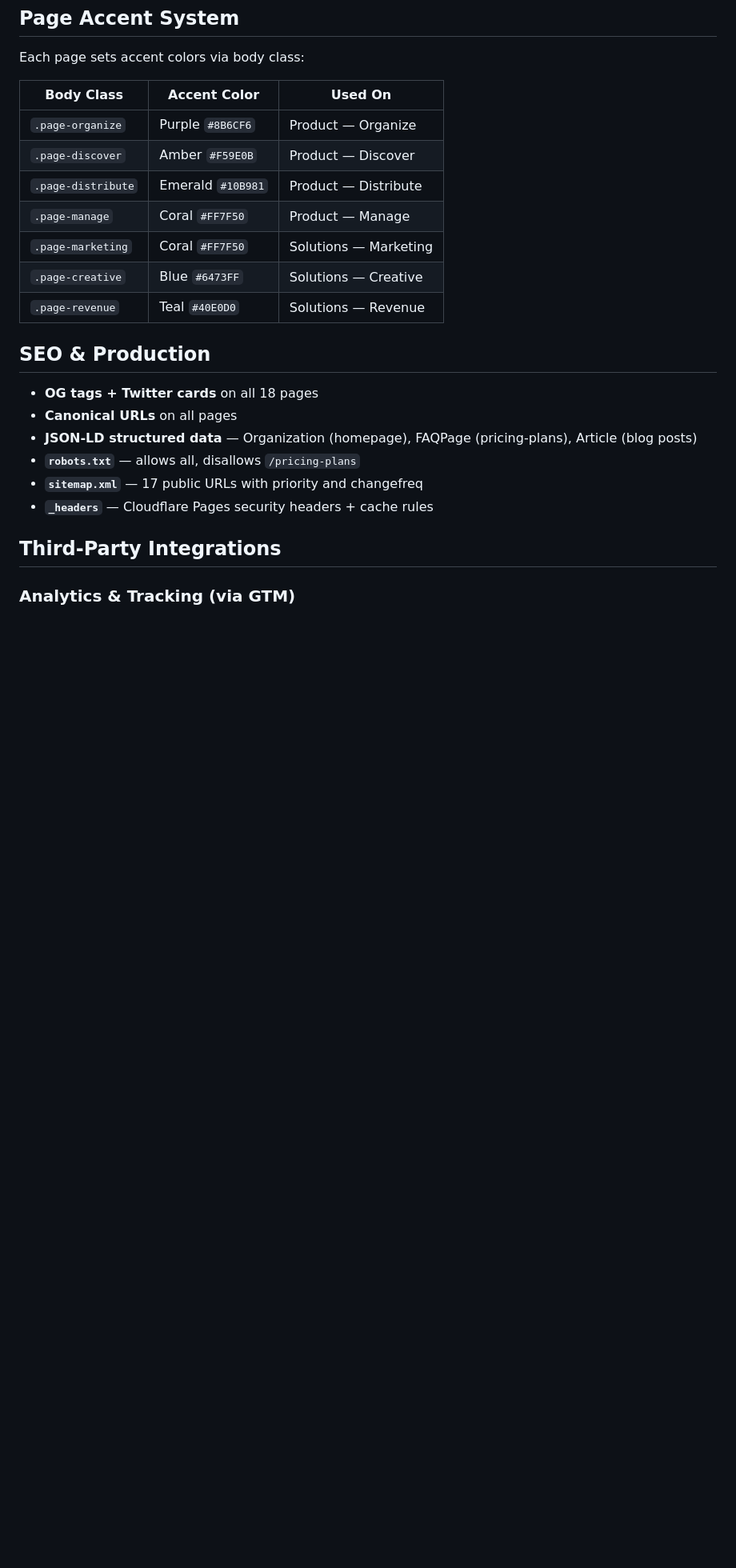
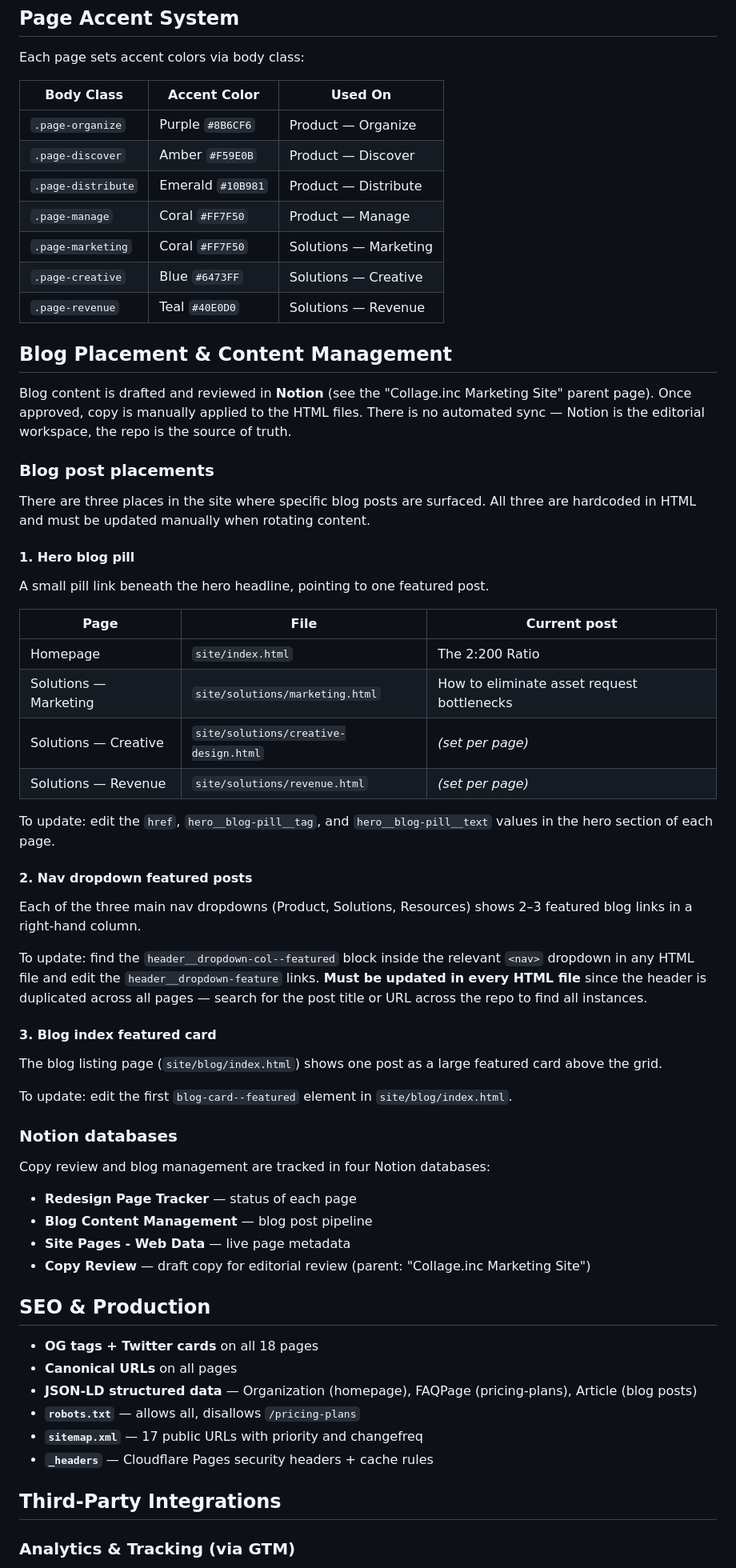
Before and after one commit to Collage-Inc/collage-inc, a Markdown page: README.md, the part around the change. Shown at 80% size. Drawn GitHub-style; blank space fills up the shorter version.

Commit message:
Document blog placements and Notion content workflow in README
Co-Authored-By: Claude Sonnet 4.6 <noreply@anthropic.com>

```diff
--- a/README.md
+++ b/README.md
@@ -74,6 +74,44 @@ Each page sets accent colors via body class:
 | `.page-creative` | Blue `#6473FF` | Solutions — Creative |
 | `.page-revenue` | Teal `#40E0D0` | Solutions — Revenue |
 
+## Blog Placement & Content Management
+
+Blog content is drafted and reviewed in **Notion** (see the "Collage.inc Marketing Site" parent page). Once approved, copy is manually applied to the HTML files. There is no automated sync — Notion is the editorial workspace, the repo is the source of truth.
+
+### Blog post placements
+
+There are three places in the site where specific blog posts are surfaced. All three are hardcoded in HTML and must be updated manually when rotating content.
+
+#### 1. Hero blog pill
+A small pill link beneath the hero headline, pointing to one featured post.
+
+| Page | File | Current post |
+|---|---|---|
+| Homepage | `site/index.html` | The 2:200 Ratio |
+| Solutions — Marketing | `site/solutions/marketing.html` | How to eliminate asset request bottlenecks |
+| Solutions — Creative | `site/solutions/creative-design.html` | *(set per page)* |
+| Solutions — Revenue | `site/solutions/revenue.html` | *(set per page)* |
+
+To update: edit the `href`, `hero__blog-pill__tag`, and `hero__blog-pill__text` values in the hero section of each page.
+
+#### 2. Nav dropdown featured posts
+Each of the three main nav dropdowns (Product, Solutions, Resources) shows 2–3 featured blog links in a right-hand column.
+
+To update: find the `header__dropdown-col--featured` block inside the relevant `<nav>` dropdown in any HTML file and edit the `header__dropdown-feature` links. **Must be updated in every HTML file** since the header is duplicated across all pages — search for the post title or URL across the repo to find all instances.
+
+#### 3. Blog index featured card
+The blog listing page (`site/blog/index.html`) shows one post as a large featured card above the grid.
+
+To update: edit the first `blog-card--featured` element in `site/blog/index.html`.
+
+### Notion databases
+
+Copy review and blog management are tracked in four Notion databases:
+- **Redesign Page Tracker** — status of each page
+- **Blog Content Management** — blog post pipeline
+- **Site Pages - Web Data** — live page metadata
+- **Copy Review** — draft copy for editorial review (parent: "Collage.inc Marketing Site")
+
 ## SEO & Production
 
 - **OG tags + Twitter cards** on all 18 pages
```
